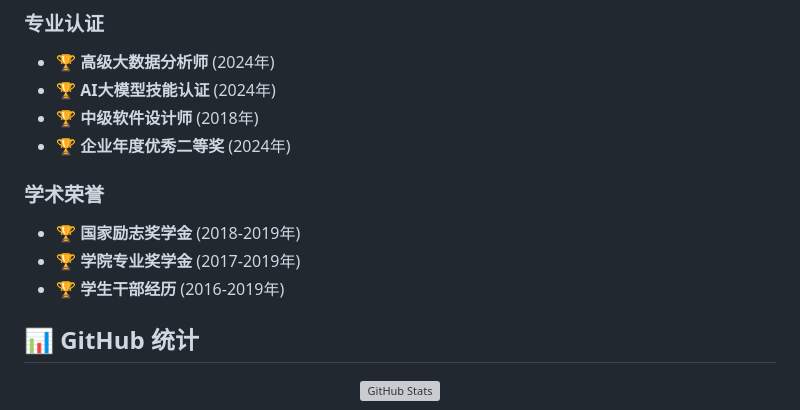
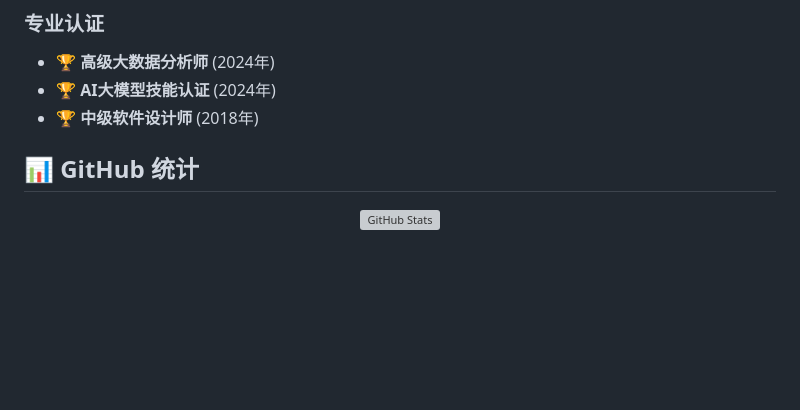
Before and after one commit to QingYang1807/QingYang1807, a Markdown page: README.md, the part around the change printed below. Drawn GitHub-style; blank space fills up the shorter version; grey boxes are pictures that could not be loaded.

```diff
--- a/README.md
+++ b/README.md
@@ -109,12 +109,6 @@
 - 🏆 **高级大数据分析师** (2024年)
 - 🏆 **AI大模型技能认证** (2024年)
 - 🏆 **中级软件设计师** (2018年)
-- 🏆 **企业年度优秀二等奖** (2024年)
-
-### 学术荣誉
-- 🏆 **国家励志奖学金** (2018-2019年)
-- 🏆 **学院专业奖学金** (2017-2019年)
-- 🏆 **学生干部经历** (2016-2019年)
 
 ## 📊 GitHub 统计
 
```
Also changed, not shown: other parts of README.md (+1 -1 lines).
